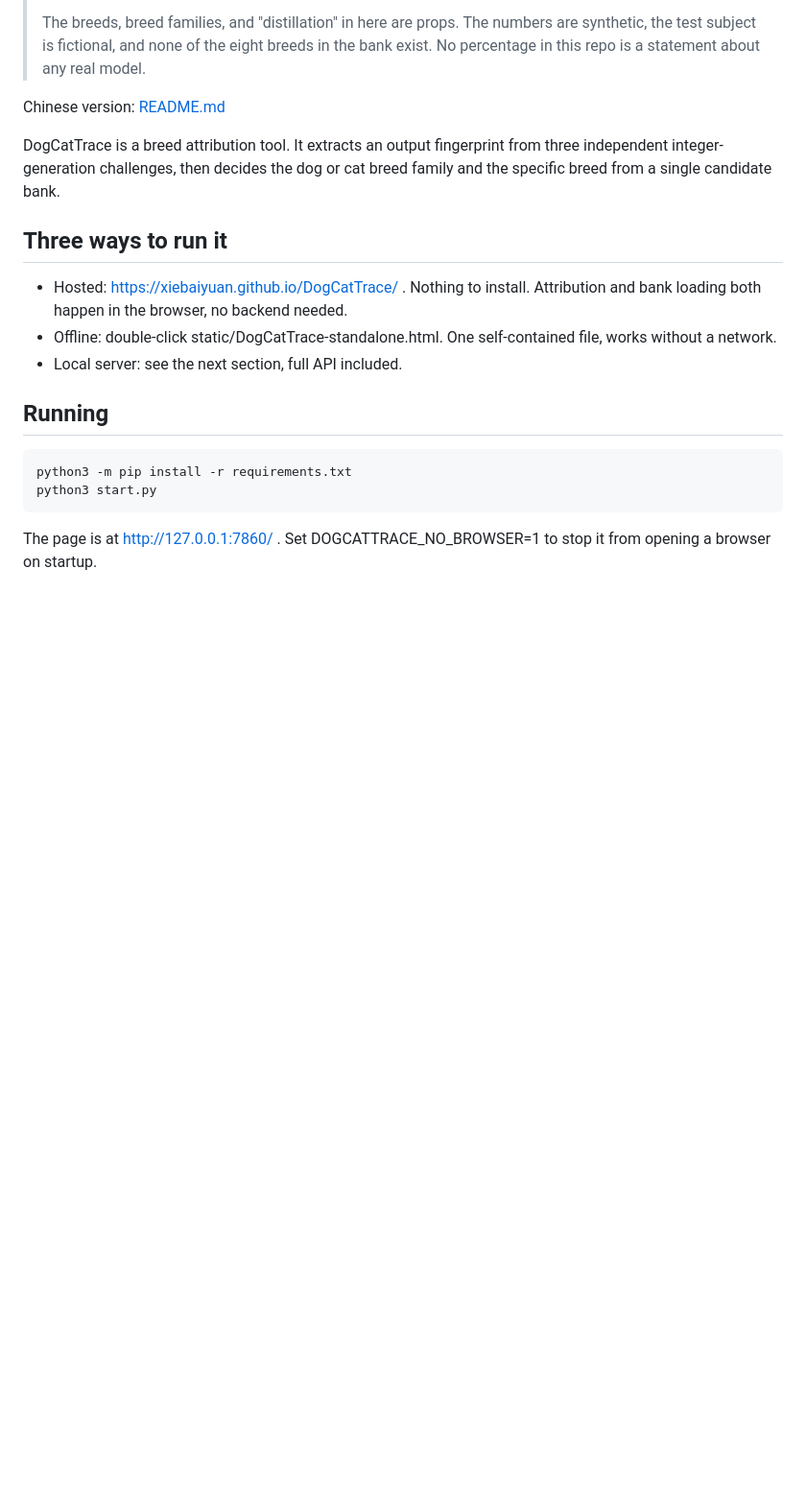
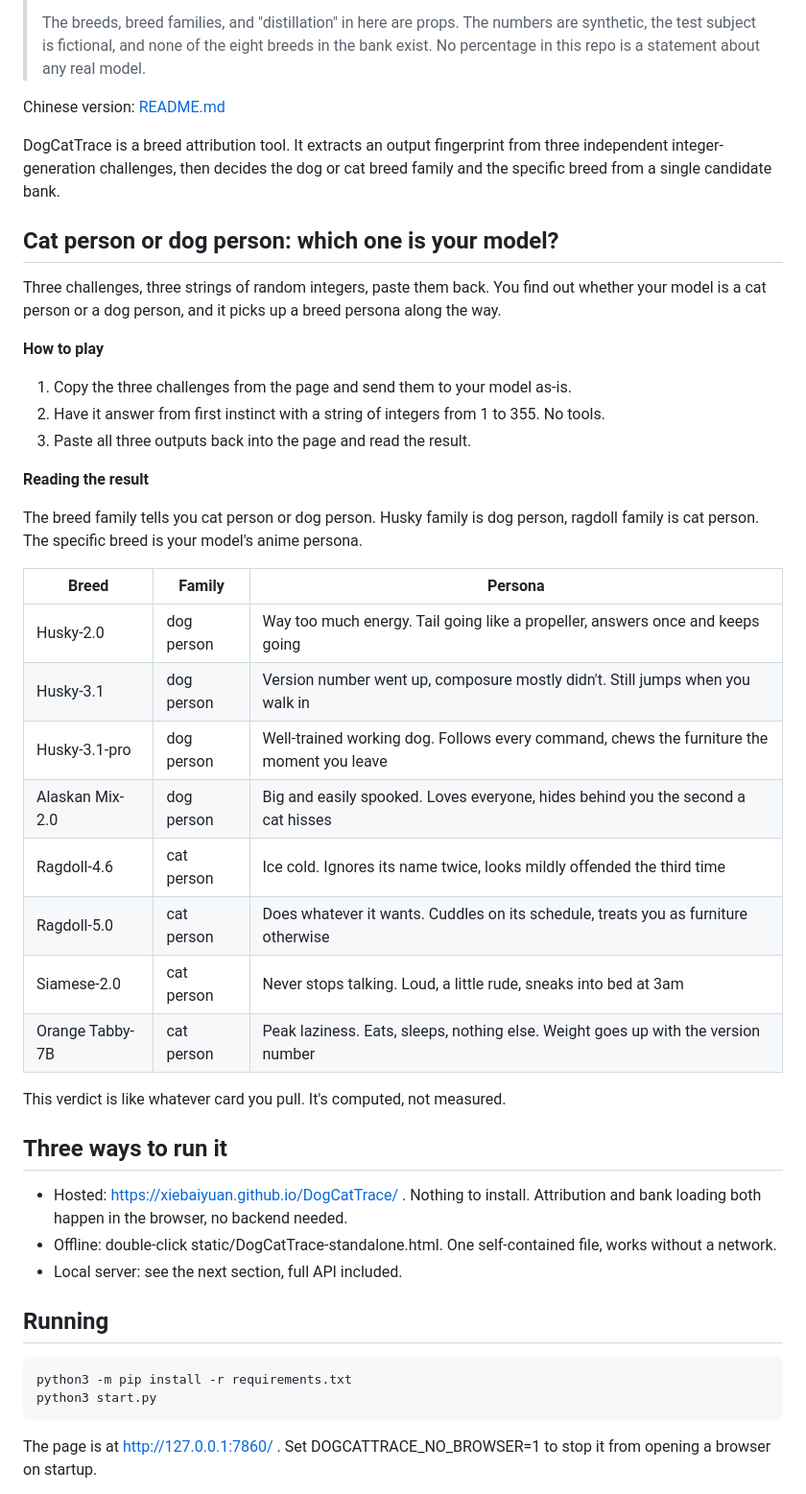
Before and after one commit to xiebaiyuan/CatDogTrace, a Markdown page: README.en.md, the part around the change. Shown at 96% size. Rendered like a GitHub page; blank space fills up the shorter version.

```diff
--- a/README.en.md
+++ b/README.en.md
@@ -9,6 +9,33 @@
 Chinese version: [README.md](README.md)
 
 DogCatTrace is a breed attribution tool. It extracts an output fingerprint from three independent integer-generation challenges, then decides the dog or cat breed family and the specific breed from a single candidate bank.
+
+## Cat person or dog person: which one is your model?
+
+Three challenges, three strings of random integers, paste them back. You find out whether your model is a cat person or a dog person, and it picks up a breed persona along the way.
+
+**How to play**
+
+1. Copy the three challenges from the page and send them to your model as-is.
+2. Have it answer from first instinct with a string of integers from 1 to 355. No tools.
+3. Paste all three outputs back into the page and read the result.
+
+**Reading the result**
+
+The breed family tells you cat person or dog person. Husky family is dog person, ragdoll family is cat person. The specific breed is your model's anime persona.
+
+| Breed | Family | Persona |
+|---|---|---|
+| Husky-2.0 | dog person | Way too much energy. Tail going like a propeller, answers once and keeps going |
+| Husky-3.1 | dog person | Version number went up, composure mostly didn't. Still jumps when you walk in |
+| Husky-3.1-pro | dog person | Well-trained working dog. Follows every command, chews the furniture the moment you leave |
+| Alaskan Mix-2.0 | dog person | Big and easily spooked. Loves everyone, hides behind you the second a cat hisses |
+| Ragdoll-4.6 | cat person | Ice cold. Ignores its name twice, looks mildly offended the third time |
+| Ragdoll-5.0 | cat person | Does whatever it wants. Cuddles on its schedule, treats you as furniture otherwise |
+| Siamese-2.0 | cat person | Never stops talking. Loud, a little rude, sneaks into bed at 3am |
+| Orange Tabby-7B | cat person | Peak laziness. Eats, sleeps, nothing else. Weight goes up with the version number |
+
+This verdict is like whatever card you pull. It's computed, not measured.
 
 ## Three ways to run it
 
```
Also changed, not shown: README.md (+27 -0 lines), docs/归因报告.md (+1 -1 lines).
